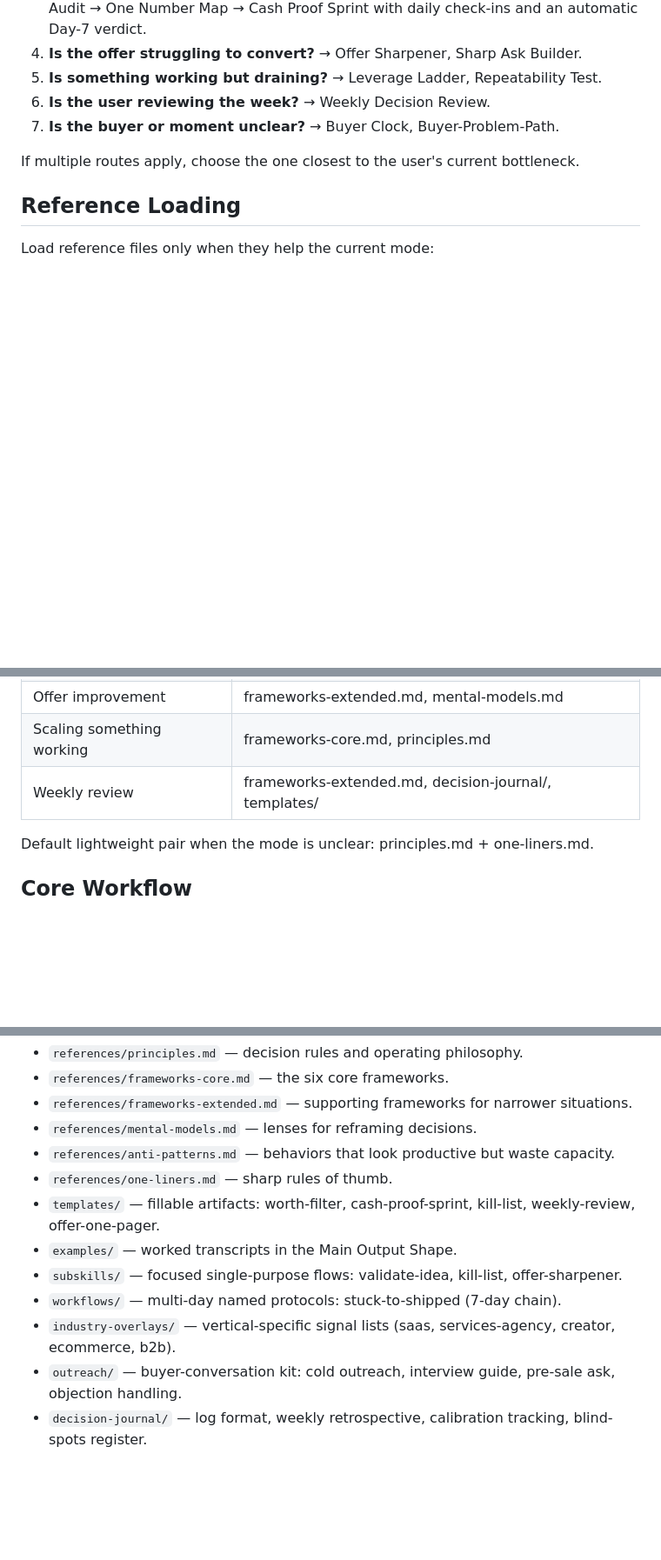
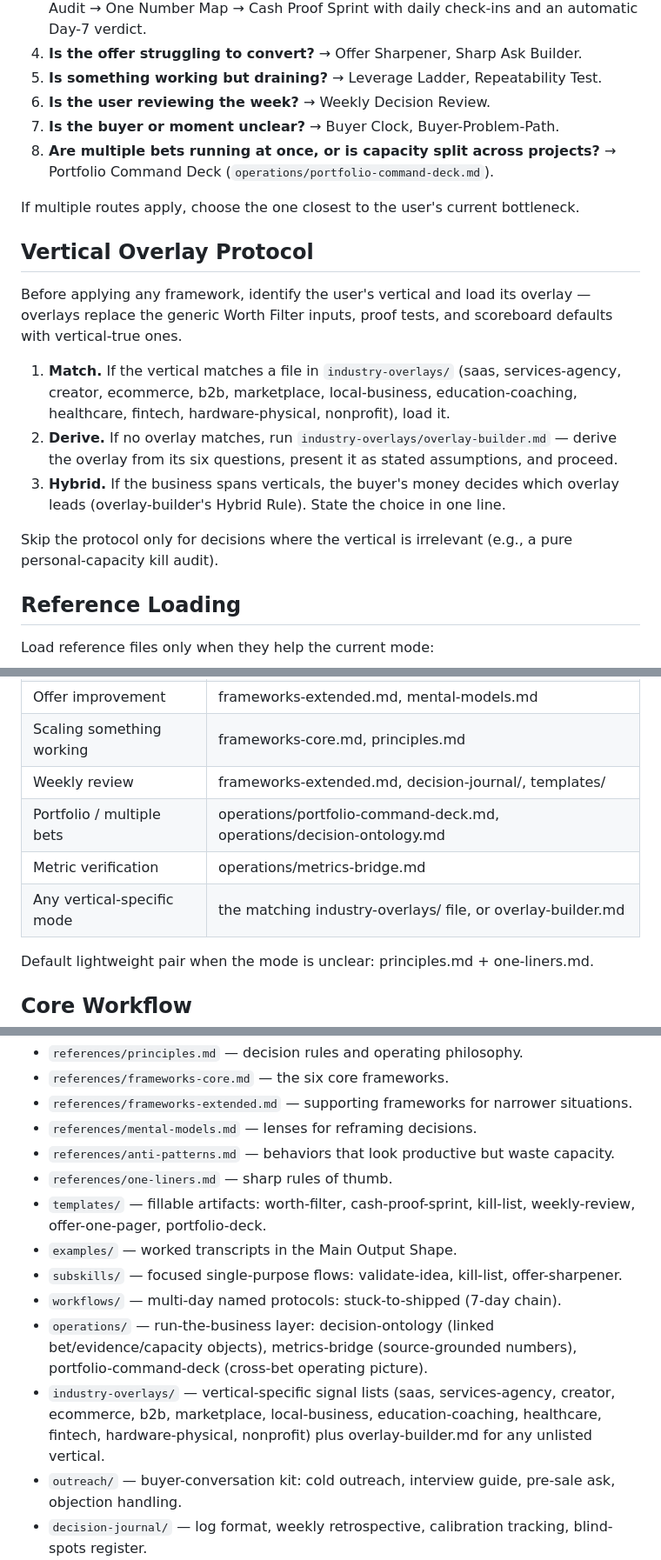
Before and after one commit to MeyerThorsten/outcome-first-decisions, a Markdown page: SKILL.md, 3 parts joined by grey strips. Shown at 87% size. GitHub-like rendering; blank space fills up the shorter version.

Commit message:
Wire overlays and operations layer into SKILL.md
Vertical Overlay Protocol (match/derive/hybrid), portfolio routing
branch, data-grounding posture, reference-loading rows, and memory
protocol additions for the command deck and metric provenance.

Co-Authored-By: Claude Fable 5 <noreply@anthropic.com>

```diff
--- a/SKILL.md
+++ b/SKILL.md
@@ -43,8 +44,19 @@ Before answering, route the user's situation to the right framework:
 5. **Is something working but draining?** → Leverage Ladder, Repeatability Test.
 6. **Is the user reviewing the week?** → Weekly Decision Review.
 7. **Is the buyer or moment unclear?** → Buyer Clock, Buyer-Problem-Path.
+8. **Are multiple bets running at once, or is capacity split across projects?** → Portfolio Command Deck (`operations/portfolio-command-deck.md`).
 
 If multiple routes apply, choose the one closest to the user's current bottleneck.
+
+## Vertical Overlay Protocol
+
+Before applying any framework, identify the user's vertical and load its overlay — overlays replace the generic Worth Filter inputs, proof tests, and scoreboard defaults with vertical-true ones.
+
+1. **Match.** If the vertical matches a file in `industry-overlays/` (saas, services-agency, creator, ecommerce, b2b, marketplace, local-business, education-coaching, healthcare, fintech, hardware-physical, nonprofit), load it.
+2. **Derive.** If no overlay matches, run `industry-overlays/overlay-builder.md` — derive the overlay from its six questions, present it as stated assumptions, and proceed.
+3. **Hybrid.** If the business spans verticals, the buyer's money decides which overlay leads (overlay-builder's Hybrid Rule). State the choice in one line.
+
+Skip the protocol only for decisions where the vertical is irrelevant (e.g., a pure personal-capacity kill audit).
 
 ## Reference Loading
 
@@ -59,6 +71,9 @@ Load reference files only when they help the current mode:
 | Offer improvement          | frameworks-extended.md, mental-models.md                |
 | Scaling something working  | frameworks-core.md, principles.md                       |
 | Weekly review              | frameworks-extended.md, decision-journal/, templates/   |
+| Portfolio / multiple bets  | operations/portfolio-command-deck.md, operations/decision-ontology.md |
+| Metric verification        | operations/metrics-bridge.md                            |
+| Any vertical-specific mode | the matching industry-overlays/ file, or overlay-builder.md |
 
 Default lightweight pair when the mode is unclear: principles.md + one-liners.md.
 
@@ -233,10 +249,11 @@ Load only what the active mode requires:
 - `references/mental-models.md` — lenses for reframing decisions.
 - `references/anti-patterns.md` — behaviors that look productive but waste capacity.
 - `references/one-liners.md` — sharp rules of thumb.
-- `templates/` — fillable artifacts: worth-filter, cash-proof-sprint, kill-list, weekly-review, offer-one-pager.
+- `templates/` — fillable artifacts: worth-filter, cash-proof-sprint, kill-list, weekly-review, offer-one-pager, portfolio-deck.
 - `examples/` — worked transcripts in the Main Output Shape.
 - `subskills/` — focused single-purpose flows: validate-idea, kill-list, offer-sharpener.
 - `workflows/` — multi-day named protocols: stuck-to-shipped (7-day chain).
-- `industry-overlays/` — vertical-specific signal lists (saas, services-agency, creator, ecommerce, b2b).
+- `operations/` — run-the-business layer: decision-ontology (linked bet/evidence/capacity objects), metrics-bridge (source-grounded numbers), portfolio-command-deck (cross-bet operating picture).
+- `industry-overlays/` — vertical-specific signal lists (saas, services-agency, creator, ecommerce, b2b, marketplace, local-business, education-coaching, healthcare, fintech, hardware-physical, nonprofit) plus overlay-builder.md for any unlisted vertical.
 - `outreach/` — buyer-conversation kit: cold outreach, interview guide, pre-sale ask, objection handling.
 - `decision-journal/` — log format, weekly retrospective, calibration tracking, blind-spots register.
```
Also changed, not shown: other parts of SKILL.md (+3 -1 lines).
